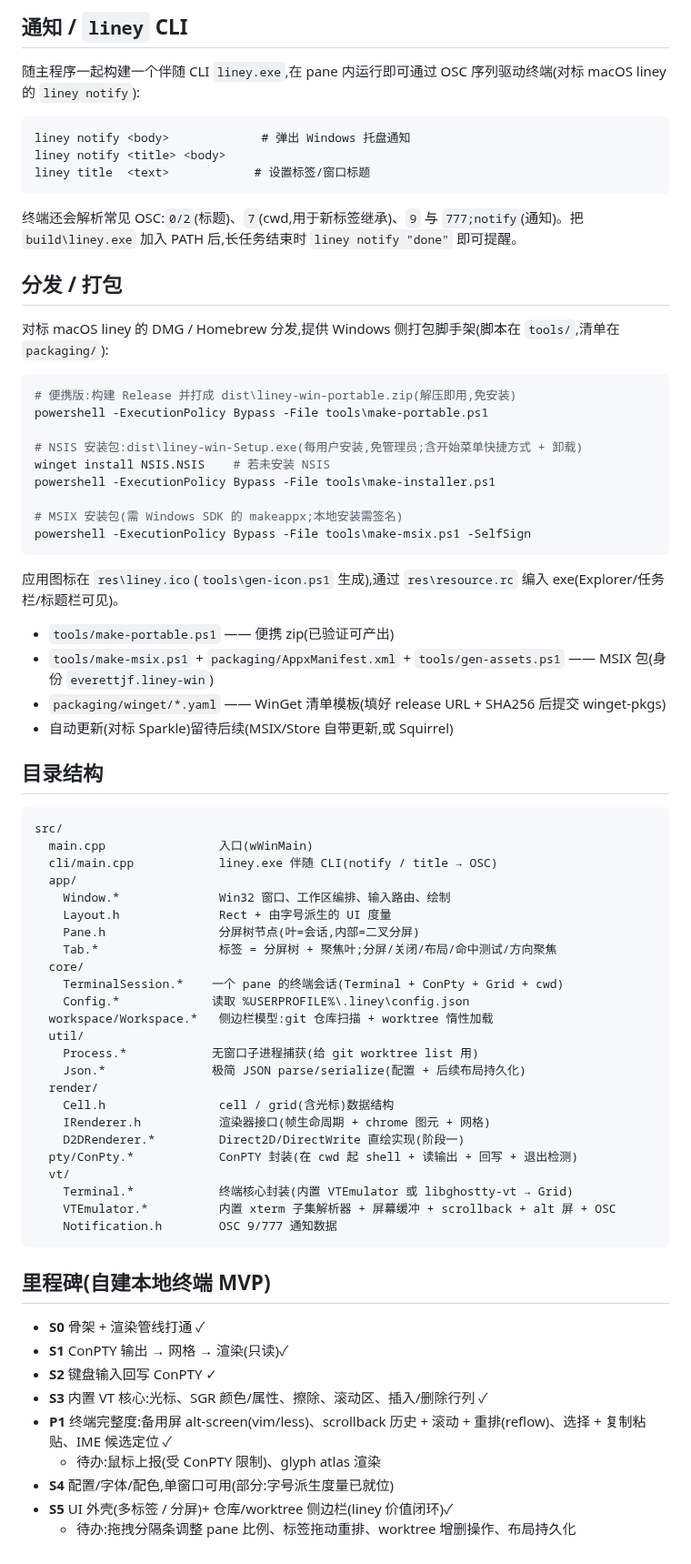
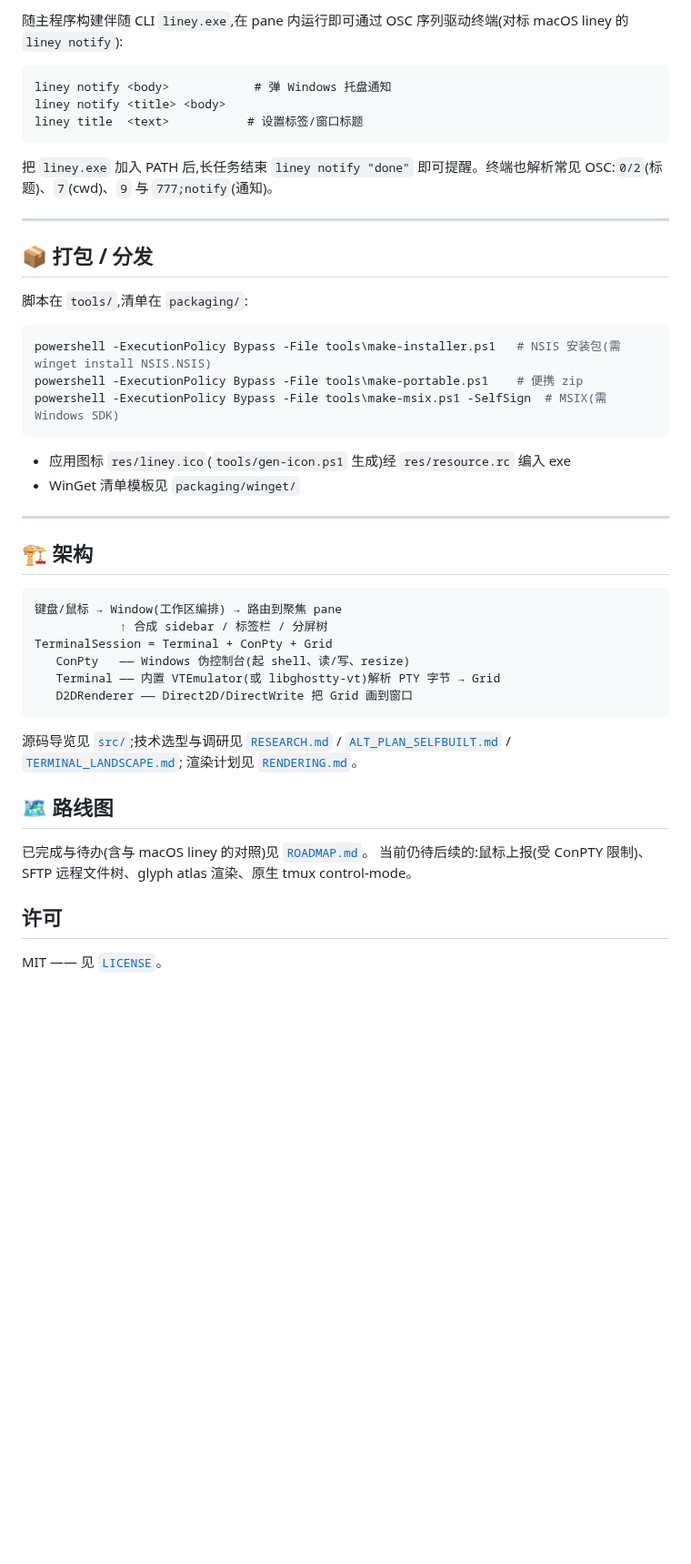
Before and after one commit to everettjf/liney-win, a Markdown page: README.md, the part around one of its changes. Shown at 91% size. Drawn GitHub-style; blank space fills up the shorter version.

````diff
--- a/README.md
+++ b/README.md
@@ -114,76 +104,51 @@ cmake --build build
 
-## 通知 / `liney` CLI
-
-随主程序一起构建一个伴随 CLI `liney.exe`,在 pane 内运行即可通过 OSC 序列驱动终端(对标 macOS liney 的 `liney notify`):
+随主程序构建伴随 CLI `liney.exe`,在 pane 内运行即可通过 OSC 序列驱动终端(对标 macOS liney 的 `liney notify`):
 
 ```
-liney notify <body>             # 弹出 Windows 托盘通知
+liney notify <body>            # 弹 Windows 托盘通知
 liney notify <title> <body>
-liney title  <text>            # 设置标签/窗口标题
+liney title  <text>           # 设置标签/窗口标题
 ```
 
-终端还会解析常见 OSC:`0/2`(标题)、`7`(cwd,用于新标签继承)、`9` 与 `777;notify`(通知)。把 `build\liney.exe` 加入 PATH 后,长任务结束时 `liney notify "done"` 即可提醒。
+把 `liney.exe` 加入 PATH 后,长任务结束 `liney notify "done"` 即可提醒。终端也解析常见 OSC:`0/2`(标题)、`7`(cwd)、`9` 与 `777;notify`(通知)。
 
-## 分发 / 打包
+---
 
-对标 macOS liney 的 DMG / Homebrew 分发,提供 Windows 侧打包脚手架(脚本在 `tools/`,清单在 `packaging/`):
+## 📦 打包 / 分发
+
+脚本在 `tools/`,清单在 `packaging/`:
 
 ```powershell
-# 便携版:构建 Release 并打成 dist\liney-win-portable.zip(解压即用,免安装)
-powershell -ExecutionPolicy Bypass -File tools\make-portable.ps1
-
-# NSIS 安装包:dist\liney-win-Setup.exe(每用户安装,免管理员;含开始菜单快捷方式 + 卸载)
-winget install NSIS.NSIS    # 若未安装 NSIS
-powershell -ExecutionPolicy Bypass -File tools\make-installer.ps1
-
-# MSIX 安装包(需 Windows SDK 的 makeappx;本地安装需签名)
-powershell -ExecutionPolicy Bypass -File tools\make-msix.ps1 -SelfSign
+powershell -ExecutionPolicy Bypass -File tools\make-installer.ps1   # NSIS 安装包(需 winget install NSIS.NSIS)
+powershell -ExecutionPolicy Bypass -File tools\make-portable.ps1    # 便携 zip
+powershell -ExecutionPolicy Bypass -File tools\make-msix.ps1 -SelfSign  # MSIX(需 Windows SDK)
 ```
 
-应用图标在 `res\liney.ico`(`tools\gen-icon.ps1` 生成),通过 `res\resource.rc` 编入 exe(Explorer/任务栏/标题栏可见)。
+- 应用图标 `res/liney.ico`(`tools/gen-icon.ps1` 生成)经 `res/resource.rc` 编入 exe
+- WinGet 清单模板见 `packaging/winget/`
 
-- `tools/make-portable.ps1` —— 便携 zip(已验证可产出)
-- `tools/make-msix.ps1` + `packaging/AppxManifest.xml` + `tools/gen-assets.ps1` —— MSIX 包(身份 `everettjf.liney-win`)
-- `packaging/winget/*.yaml` —— WinGet 清单模板(填好 release URL + SHA256 后提交 winget-pkgs)
-- 自动更新(对标 Sparkle)留待后续(MSIX/Store 自带更新,或 Squirrel)
+---
 
-## 目录结构
+## 🏗️ 架构
 
 ```
-src/
-  main.cpp                入口(wWinMain)
-  cli/main.cpp            liney.exe 伴随 CLI(notify / title → OSC)
-  app/
-    Window.*              Win32 窗口、工作区编排、输入路由、绘制
-    Layout.h              Rect + 由字号派生的 UI 度量
-    Pane.h                分屏树节点(叶=会话,内部=二叉分屏)
-    Tab.*                 标签 = 分屏树 + 聚焦叶;分屏/关闭/布局/命中测试/方向聚焦
-  core/
-    TerminalSession.*    一个 pane 的终端会话(Terminal + ConPty + Grid + cwd)
-    Config.*             读取 %USERPROFILE%\.liney\config.json
-  workspace/Workspace.*   侧边栏模型:git 仓库扫描 + worktree 惰性加载
-  util/
-    Process.*            无窗口子进程捕获(给 git worktree list 用)
-    Json.*               极简 JSON parse/serialize(配置 + 后续布局持久化)
-  render/
-    Cell.h                cell / grid(含光标)数据结构
-    IRenderer.h           渲染器接口(帧生命周期 + chrome 图元 + 网格)
-    D2DRenderer.*         Direct2D/DirectWrite 直绘实现(阶段一)
-  pty/ConPty.*            ConPTY 封装(在 cwd 起 shell + 读输出 + 回写 + 退出检测)
-  vt/
-    Terminal.*            终端核心封装(内置 VTEmulator 或 libghostty-vt → Grid)
-    VTEmulator.*          内置 xterm 子集解析器 + 屏幕缓冲 + scrollback + alt 屏 + OSC
-    Notification.h        OSC 9/777 通知数据
+键盘/鼠标 → Window(工作区编排) → 路由到聚焦 pane
+            ↑ 合成 sidebar / 标签栏 / 分屏树
+TerminalSession = Terminal + ConPty + Grid
+   ConPty   —— Windows 伪控制台(起 shell、读/写、resize)
+   Terminal —— 内置 VTEmulator(或 libghostty-vt)解析 PTY 字节 → Grid
+   D2DRenderer —— Direct2D/DirectWrite 把 Grid 画到窗口
 ```
 
-## 里程碑(自建本地终端 MVP)
+源码导览见 [`src/`](./src);技术选型与调研见 [`RESEARCH.md`](./RESEARCH.md) /
+[`ALT_PLAN_SELFBUILT.md`](./ALT_PLAN_SELFBUILT.md) / [`TERMINAL_LANDSCAPE.md`](./TERMINAL_LANDSCAPE.md);
+渲染计划见 [`RENDERING.md`](./RENDERING.md)。
 
-- **S0** 骨架 + 渲染管线打通 ✓
-- **S1** ConPTY 输出 → 网格 → 渲染(只读)✓
-- **S2** 键盘输入回写 ConPTY ✓
-- **S3** 内置 VT 核心:光标、SGR 颜色/属性、擦除、滚动区、插入/删除行列 ✓
-- **P1** 终端完整度:备用屏 alt-screen(vim/less)、scrollback 历史 + 滚动 + 重排(reflow)、选择 + 复制粘贴、IME 候选定位 ✓
-  - 待办:鼠标上报(受 ConPTY 限制)、glyph atlas 渲染
-- **S4** 配置/字体/配色,单窗口可用(部分:字号派生度量已就位)
-- **S5** UI 外壳(多标签 / 分屏)+ 仓库/worktree 侧边栏(liney 价值闭环)✓
-  - 待办:拖拽分隔条调整 pane 比例、标签拖动重排、worktree 增删操作、布局持久化
+## 🗺️ 路线图
+
+已完成与待办(含与 macOS liney 的对照)见 [`ROADMAP.md`](./ROADMAP.md)。
+当前仍待后续的:鼠标上报(受 ConPTY 限制)、SFTP 远程文件树、glyph atlas 渲染、原生 tmux control-mode。
+
+## 许可
+
+MIT —— 见 [`LICENSE`](./LICENSE)。
````
Also changed, not shown: other parts of README.md (+72 -82 lines), docs/screenshot.png (added).
